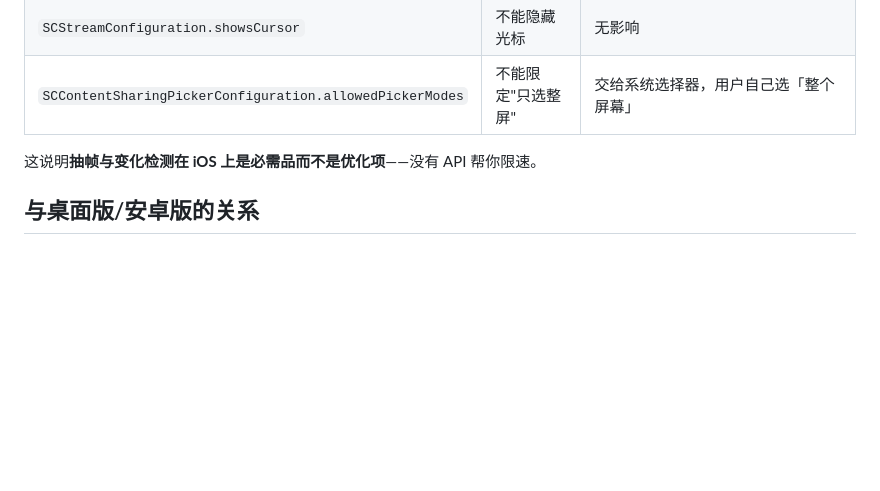
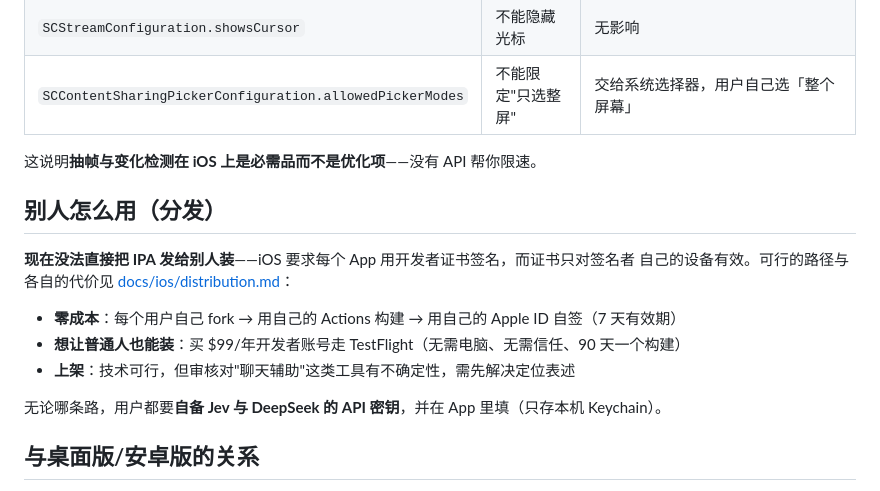
Before and after one commit to 007M7/jev-chat, a Markdown page: ios/README.md, the part around the change. Rendered like a GitHub page; blank space fills up the shorter version.

```diff
--- a/ios/README.md
+++ b/ios/README.md
@@ -146,6 +146,17 @@ python import_app_records.py --export <导出目录> --stats
 
 这说明**抽帧与变化检测在 iOS 上是必需品而不是优化项**——没有 API 帮你限速。
 
+## 别人怎么用（分发）
+
+**现在没法直接把 IPA 发给别人装**——iOS 要求每个 App 用开发者证书签名，而证书只对签名者
+自己的设备有效。可行的路径与各自的代价见 [docs/ios/distribution.md](../docs/ios/distribution.md)：
+
+- **零成本**：每个用户自己 fork → 用自己的 Actions 构建 → 用自己的 Apple ID 自签（7 天有效期）
+- **想让普通人也能装**：买 $99/年开发者账号走 TestFlight（无需电脑、无需信任、90 天一个构建）
+- **上架**：技术可行，但审核对"聊天辅助"这类工具有不确定性，需先解决定位表述
+
+无论哪条路，用户都要**自备 Jev 与 DeepSeek 的 API 密钥**，并在 App 里填（只存本机 Keychain）。
+
 ## 与桌面版/安卓版的关系
 
 - **共享**：题目档案（`tools/jev/questions.json`）、provider 配置（`providers.json`）、
```
Also changed, not shown: docs/ios/distribution.md (added, +96 -0 lines).
